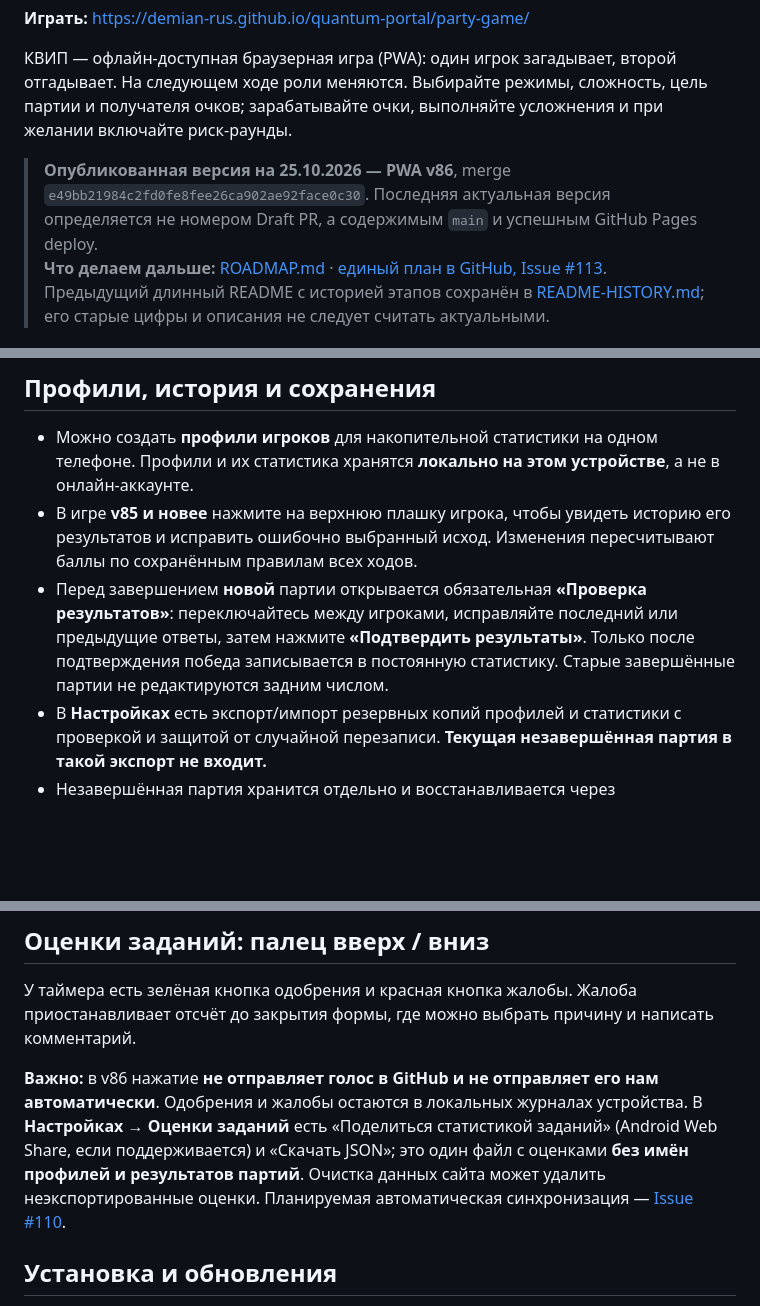
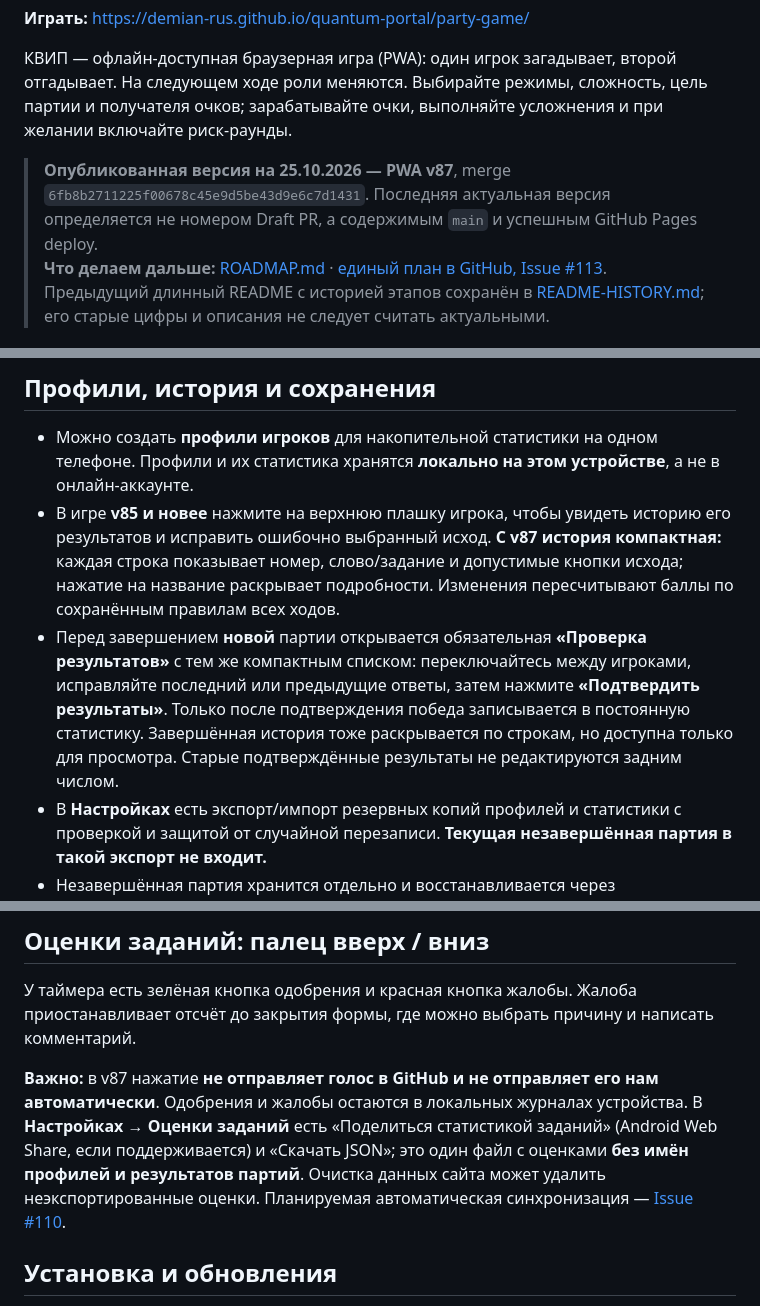
Before and after one commit to Demian-rus/quantum-portal, a Markdown page: party-game/README.md, 3 parts joined by grey strips. GitHub-like rendering; blank space fills up the shorter version.

Commit message:
docs(quip): describe v87 compact result history

```diff
--- a/party-game/README.md
+++ b/party-game/README.md
@@ -4,7 +4,7 @@
 
 КВИП — офлайн-доступная браузерная игра (PWA): один игрок загадывает, второй отгадывает. На следующем ходе роли меняются. Выбирайте режимы, сложность, цель партии и получателя очков; зарабатывайте очки, выполняйте усложнения и при желании включайте риск-раунды.
 
-> **Опубликованная версия на 25.10.2026 — PWA v86**, merge `e49bb21984c2fd0fe8fee26ca902ae92face0c30`. Последняя актуальная версия определяется не номером Draft PR, а содержимым `main` и успешным GitHub Pages deploy.
+> **Опубликованная версия на 25.10.2026 — PWA v87**, merge `6fb8b2711225f00678c45e9d5be43d9e6c7d1431`. Последняя актуальная версия определяется не номером Draft PR, а содержимым `main` и успешным GitHub Pages deploy.
 > **Что делаем дальше:** [ROADMAP.md](ROADMAP.md) · [единый план в GitHub, Issue #113](https://github.com/Demian-rus/quantum-portal/issues/113).
 > Предыдущий длинный README с историей этапов сохранён в [README-HISTORY.md](README-HISTORY.md); его старые цифры и описания не следует считать актуальными.
 
@@ -39,8 +39,8 @@
 ## Профили, история и сохранения
 
 - Можно создать **профили игроков** для накопительной статистики на одном телефоне. Профили и их статистика хранятся **локально на этом устройстве**, а не в онлайн-аккаунте.
-- В игре **v85 и новее** нажмите на верхнюю плашку игрока, чтобы увидеть историю его результатов и исправить ошибочно выбранный исход. Изменения пересчитывают баллы по сохранённым правилам всех ходов.
-- Перед завершением **новой** партии открывается обязательная **«Проверка результатов»**: переключайтесь между игроками, исправляйте последний или предыдущие ответы, затем нажмите **«Подтвердить результаты»**. Только после подтверждения победа записывается в постоянную статистику. Старые завершённые партии не редактируются задним числом.
+- В игре **v85 и новее** нажмите на верхнюю плашку игрока, чтобы увидеть историю его результатов и исправить ошибочно выбранный исход. **С v87 история компактная:** каждая строка показывает номер, слово/задание и допустимые кнопки исхода; нажатие на название раскрывает подробности. Изменения пересчитывают баллы по сохранённым правилам всех ходов.
+- Перед завершением **новой** партии открывается обязательная **«Проверка результатов»** с тем же компактным списком: переключайтесь между игроками, исправляйте последний или предыдущие ответы, затем нажмите **«Подтвердить результаты»**. Только после подтверждения победа записывается в постоянную статистику. Завершённая история тоже раскрывается по строкам, но доступна только для просмотра. Старые подтверждённые результаты не редактируются задним числом.
 - В **Настройках** есть экспорт/импорт резервных копий профилей и статистики с проверкой и защитой от случайной перезаписи. **Текущая незавершённая партия в такой экспорт не входит.**
 - Незавершённая партия хранится отдельно и восстанавливается через «Продолжить», включая необходимые состояния таймера. Если данные повреждены, действуют защитная блокировка и отдельная процедура восстановления вместо тихого сброса.
 - Ключ сохранения партии `iskra-party:v1` сохранён намеренно для совместимости. Не переименовывайте его без специальной миграции.
@@ -51,7 +51,7 @@
 
 У таймера есть зелёная кнопка одобрения и красная кнопка жалобы. Жалоба приостанавливает отсчёт до закрытия формы, где можно выбрать причину и написать комментарий.
 
-**Важно:** в v86 нажатие **не отправляет голос в GitHub и не отправляет его нам автоматически**. Одобрения и жалобы остаются в локальных журналах устройства. В **Настройках → Оценки заданий** есть «Поделиться статистикой заданий» (Android Web Share, если поддерживается) и «Скачать JSON»; это один файл с оценками **без имён профилей и результатов партий**. Очистка данных сайта может удалить неэкспортированные оценки. Планируемая автоматическая синхронизация — [Issue #110](https://github.com/Demian-rus/quantum-portal/issues/110).
+**Важно:** в v87 нажатие **не отправляет голос в GitHub и не отправляет его нам автоматически**. Одобрения и жалобы остаются в локальных журналах устройства. В **Настройках → Оценки заданий** есть «Поделиться статистикой заданий» (Android Web Share, если поддерживается) и «Скачать JSON»; это один файл с оценками **без имён профилей и результатов партий**. Очистка данных сайта может удалить неэкспортированные оценки. Планируемая автоматическая синхронизация — [Issue #110](https://github.com/Demian-rus/quantum-portal/issues/110).
 
 ## Установка и обновления
 
```
